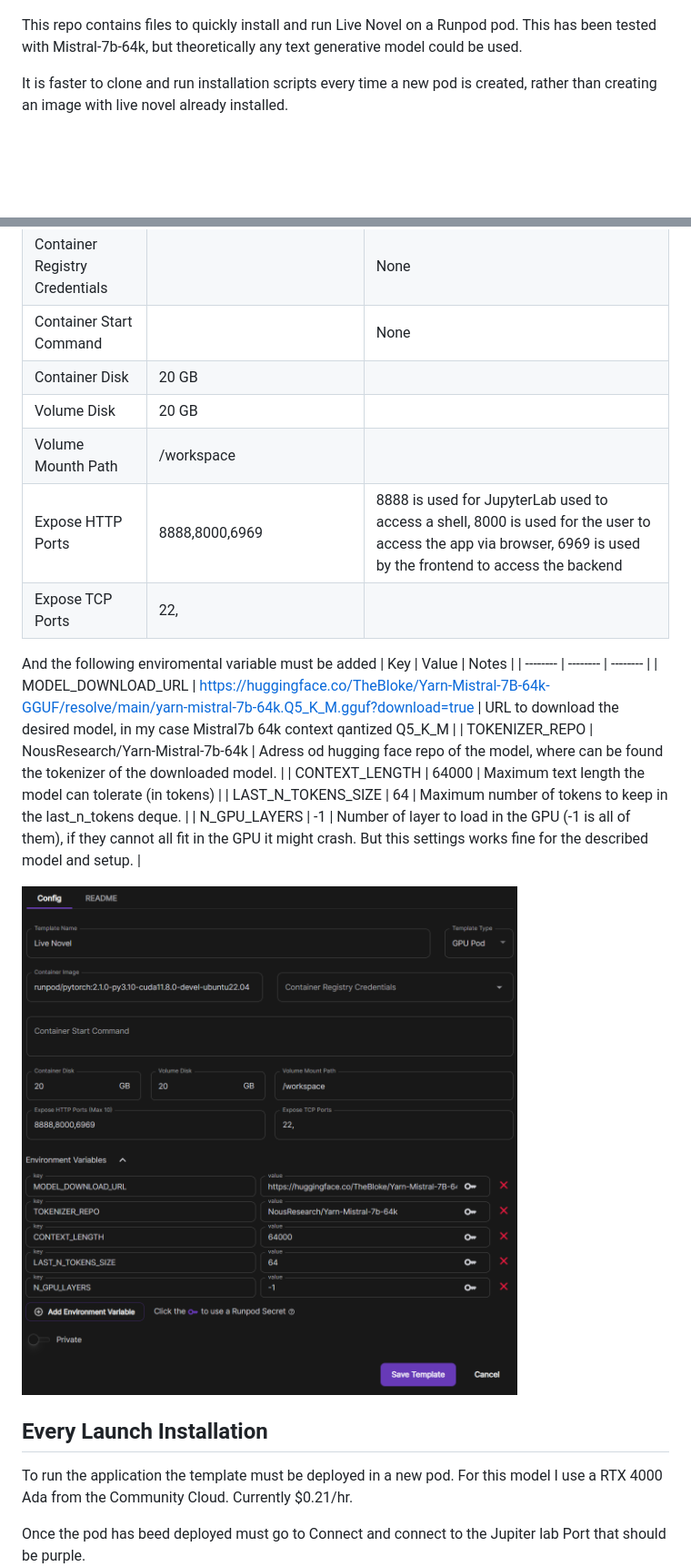
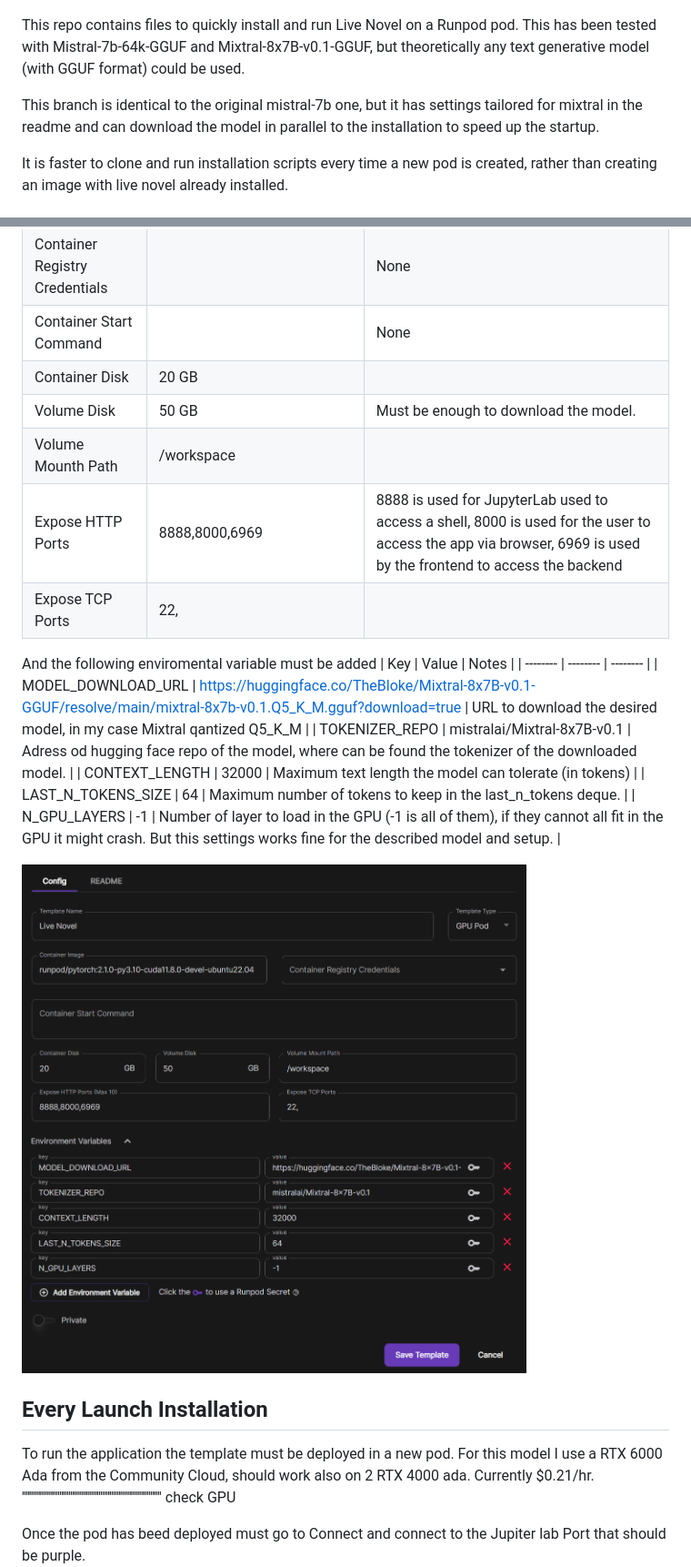
Before and after one commit to onirhakin/live-novel-for-runpod, a Markdown page: README.md, 2 parts joined by grey strips. Shown: that part at 91% size. GitHub-like rendering; pictures changed too: readme images/runpod template.png; blank space fills up the shorter version.

Commit message:
Parallel model download and updater readme.

```diff
--- a/README.md
+++ b/README.md
@@ -8,7 +8,9 @@ Live Novel uses an LLM to make a novel-like adventure. Some initial text is prov
 ![alt text](<readme images/live novel nominal.png>)
 
 This repo contains files to quickly install and run Live Novel on a Runpod pod.
-This has been tested with Mistral-7b-64k, but theoretically any text generative model could be used.
+This has been tested with Mistral-7b-64k-GGUF and Mixtral-8x7B-v0.1-GGUF, but theoretically any text generative model (with GGUF format) could be used.
+
+This branch is identical to the original mistral-7b one, but it has settings tailored for mixtral in the readme and can download the model in parallel to the installation to speed up the startup.
 
 It is faster to clone and run installation scripts every time a new pod is created, rather than creating an image with live novel already installed.
 
@@ -45,7 +47,7 @@ To launch a pod setup with all the needed for live novel,  a Runpod template lik
 | Container Registry Credentials| | None |
 | Container Start Command|| None|
 | Container Disk | 20 GB ||
-| Volume Disk| 20 GB||
+| Volume Disk| 50 GB| Must be enough to download the model. |
 | Volume Mounth Path| /workspace ||
 | Expose HTTP Ports | 8888,8000,6969| 8888 is used for JupyterLab used to access a shell, 8000 is used for the user to access the app via browser, 6969 is used by the frontend to access the backend |
 | Expose TCP Ports| 22, | |
@@ -53,9 +55,9 @@ To launch a pod setup with all the needed for live novel,  a Runpod template lik
 And the following enviromental variable must be added
 | Key | Value | Notes |
 | -------- | -------- | -------- |
-| MODEL_DOWNLOAD_URL | https://huggingface.co/TheBloke/Yarn-Mistral-7B-64k-GGUF/resolve/main/yarn-mistral-7b-64k.Q5_K_M.gguf?download=true | URL to download the desired model, in my case Mistral7b 64k context qantized Q5_K_M |
-| TOKENIZER_REPO | NousResearch/Yarn-Mistral-7b-64k | Adress od hugging face repo of the model, where can be found the tokenizer of the downloaded model. |
-| CONTEXT_LENGTH | 64000 | Maximum text length the model can tolerate (in tokens) |
+| MODEL_DOWNLOAD_URL | https://huggingface.co/TheBloke/Mixtral-8x7B-v0.1-GGUF/resolve/main/mixtral-8x7b-v0.1.Q5_K_M.gguf?download=true | URL to download the desired model, in my case Mixtral qantized Q5_K_M |
+| TOKENIZER_REPO | mistralai/Mixtral-8x7B-v0.1 | Adress od hugging face repo of the model, where can be found the tokenizer of the downloaded model. |
+| CONTEXT_LENGTH | 32000 | Maximum text length the model can tolerate (in tokens) |
 | LAST_N_TOKENS_SIZE | 64 | Maximum number of tokens to keep in the last_n_tokens deque. |
 | N_GPU_LAYERS | -1 | Number of layer to load in the GPU (-1 is all of them), if they cannot all fit in the GPU it might crash. But this settings works fine for the described model and setup. |
 
@@ -65,7 +67,8 @@ And the following enviromental variable must be added
 
 ## Every Launch Installation
 
-To run the application the template must be deployed in a new pod. For this model I use a RTX 4000 Ada from the Community Cloud. Currently $0.21/hr.
+To run the application the template must be deployed in a new pod. For this model I use a RTX 6000 Ada from the Community Cloud, should work also on 2 RTX 4000 ada. Currently $0.21/hr.
+'''''''''''''''''''''''''''''''''''''''''''''''''''''''''''''''''''''''''''''' check GPU
 
 Once the pod has beed deployed must go to Connect and connect to the Jupiter lab Port that should be purple.
 ![alt text](<readme images/connect to jupyter lab.png>)
```
Also changed, not shown: 1 other file.
